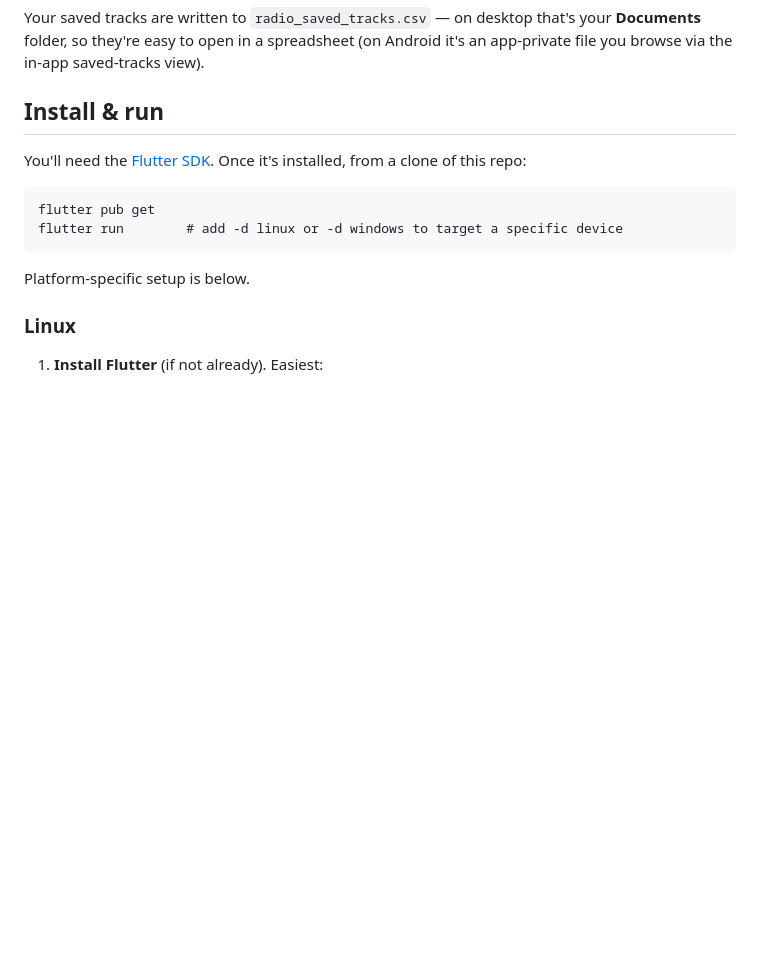
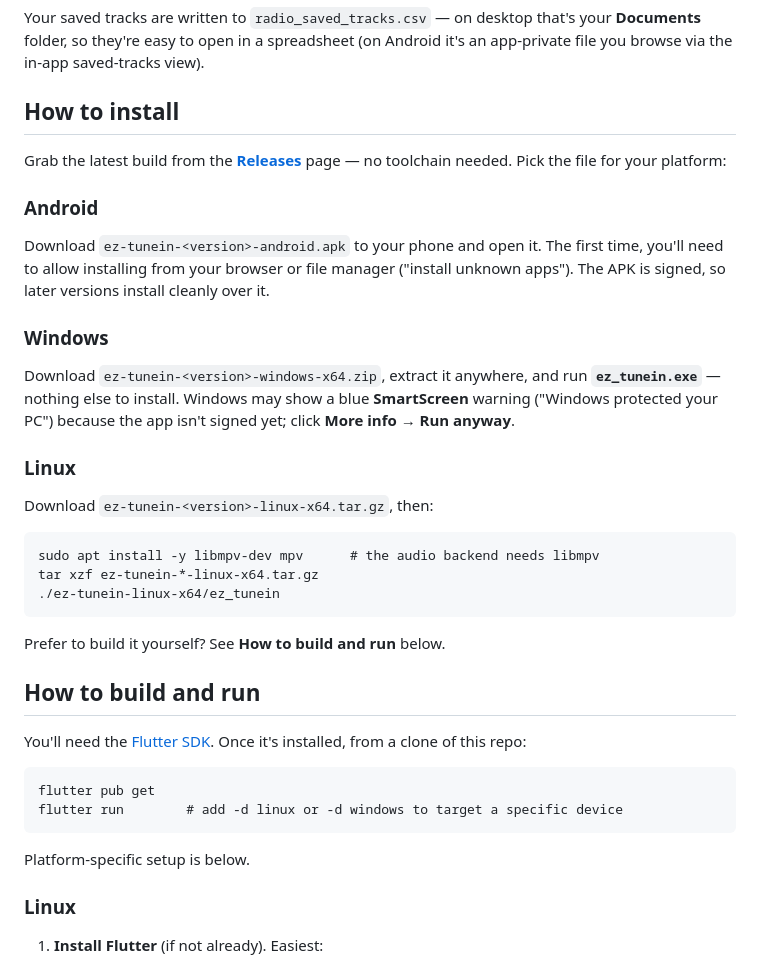
Before and after one commit to flochrislas/ez-tunein, a Markdown page: README.md, the part around the change. Drawn GitHub-style; blank space fills up the shorter version.

Commit message:
docs: add a "How to install" section; rename build section
Lead with How to install — downloading the prebuilt Android/Windows/Linux
artifacts from the Releases page (the path for most users) — and rename the
former "Install & run" to "How to build and run" since it's really the
build-from-source guide.

Co-Authored-By: Claude Opus 4.8 (1M context) <noreply@anthropic.com>

````diff
--- a/README.md
+++ b/README.md
@@ -30,7 +30,38 @@ Your saved tracks are written to `radio_saved_tracks.csv` — on desktop that's
 your **Documents** folder, so they're easy to open in a spreadsheet (on Android
 it's an app-private file you browse via the in-app saved-tracks view).
 
-## Install & run
+## How to install
+
+Grab the latest build from the
+[**Releases**](https://github.com/flochrislas/ez-tunein/releases/latest) page — no
+toolchain needed. Pick the file for your platform:
+
+### Android
+
+Download `ez-tunein-<version>-android.apk` to your phone and open it. The first
+time, you'll need to allow installing from your browser or file manager ("install
+unknown apps"). The APK is signed, so later versions install cleanly over it.
+
+### Windows
+
+Download `ez-tunein-<version>-windows-x64.zip`, extract it anywhere, and run
+**`ez_tunein.exe`** — nothing else to install. Windows may show a blue
+**SmartScreen** warning ("Windows protected your PC") because the app isn't signed
+yet; click **More info → Run anyway**.
+
+### Linux
+
+Download `ez-tunein-<version>-linux-x64.tar.gz`, then:
+
+```
+sudo apt install -y libmpv-dev mpv      # the audio backend needs libmpv
+tar xzf ez-tunein-*-linux-x64.tar.gz
+./ez-tunein-linux-x64/ez_tunein
+```
+
+Prefer to build it yourself? See **How to build and run** below.
+
+## How to build and run
 
 You'll need the [Flutter SDK](https://docs.flutter.dev/get-started/install). Once
 it's installed, from a clone of this repo:
````
